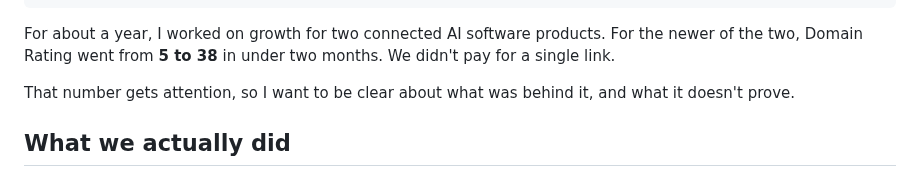
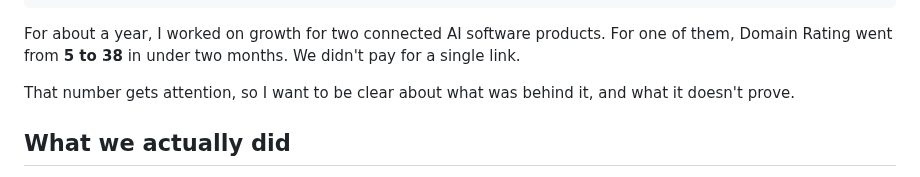
Before and after one commit to rajnanig22/widi-seo-growth-services, a Markdown page: notes/posts/dr-5-to-38-zero-paid-links.md, the part around the change. Rendered like a GitHub page.

Commit message:
Note: don't assume which product is newer
Co-Authored-By: Claude Opus 5.5 <noreply@anthropic.com>
Claude-Session: https://claude.ai/code/session_01TLY3zEWfgPy4pTBqKgqDCv

```diff
--- a/notes/posts/dr-5-to-38-zero-paid-links.md
+++ b/notes/posts/dr-5-to-38-zero-paid-links.md
@@ -14,7 +14,7 @@ sources:
     publisher: "Ahrefs"
 ---
 
-For about a year, I worked on growth for two connected AI software products. For the newer of the two, Domain Rating went from **5 to 38** in under two months. We didn't pay for a single link.
+For about a year, I worked on growth for two connected AI software products. For one of them, Domain Rating went from **5 to 38** in under two months. We didn't pay for a single link.
 
 That number gets attention, so I want to be clear about what was behind it, and what it doesn't prove.
 
```
